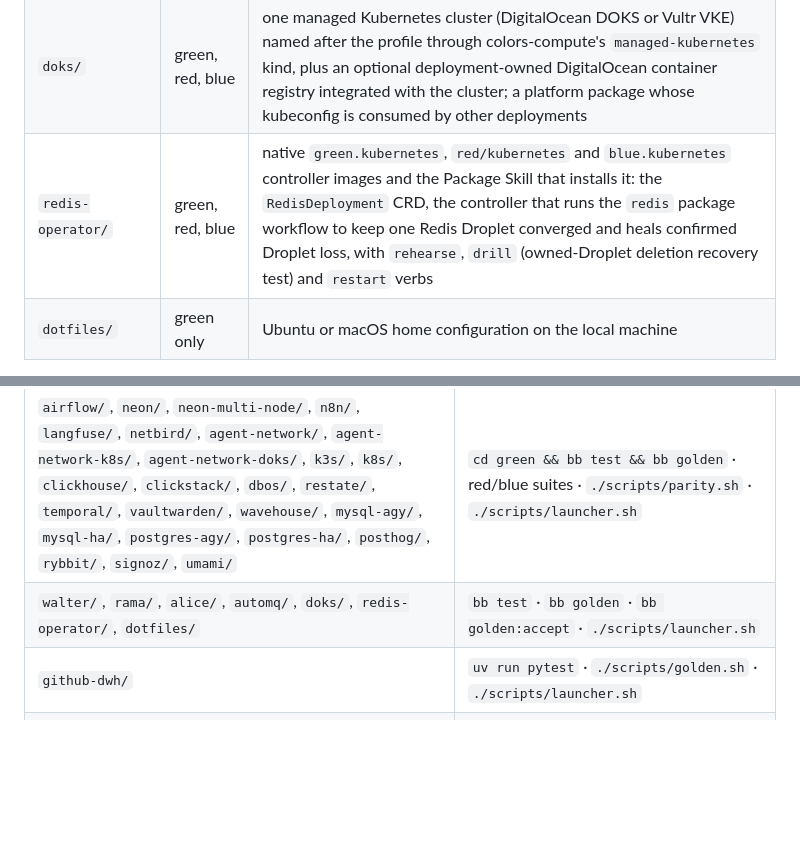
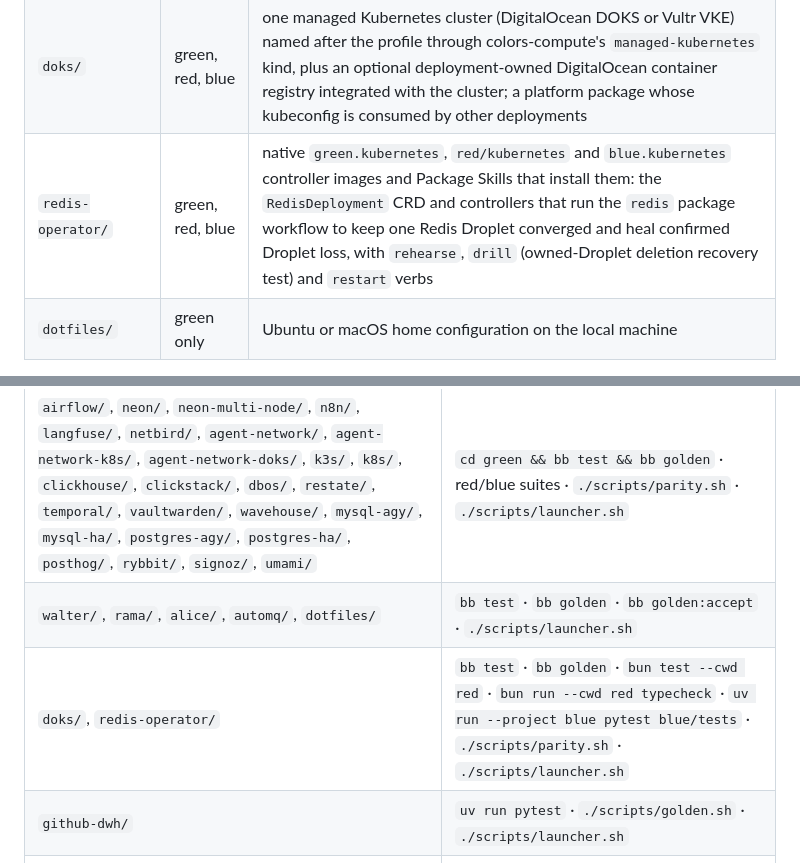
Before and after one commit to getcolors/workspace, a Markdown page: AGENTS.md, 2 parts joined by grey strips. Rendered like a GitHub page; blank space fills up the shorter version.

Commit message:
Record completed Kubernetes ports and live deployment handoff

```diff
--- a/AGENTS.md
+++ b/AGENTS.md
@@ -134,7 +134,7 @@ engine namespace (`:green/exit` → `"red/exit"` → `"blue/exit"`).
 | `signoz/` | green, red, blue | one single-node SigNoz observability stack on Vultr or DigitalOcean: ClickHouse/Keeper, a Postgres metastore, the SigNoz app, and the OTel collector behind Caddy |
 | `umami/` | green, red, blue | one single-node Umami web analytics service with colocated PostgreSQL on DigitalOcean |
 | `doks/` | green, red, blue | one managed Kubernetes cluster (DigitalOcean DOKS or Vultr VKE) named after the profile through colors-compute's `managed-kubernetes` kind, plus an optional deployment-owned DigitalOcean container registry integrated with the cluster; a platform package whose kubeconfig is consumed by other deployments |
-| `redis-operator/` | green, red, blue | native `green.kubernetes`, `red/kubernetes` and `blue.kubernetes` controller images and the Package Skill that installs it: the `RedisDeployment` CRD, the controller that runs the `redis` package workflow to keep one Redis Droplet converged and heals confirmed Droplet loss, with `rehearse`, `drill` (owned-Droplet deletion recovery test) and `restart` verbs |
+| `redis-operator/` | green, red, blue | native `green.kubernetes`, `red/kubernetes` and `blue.kubernetes` controller images and Package Skills that install them: the `RedisDeployment` CRD and controllers that run the `redis` package workflow to keep one Redis Droplet converged and heal confirmed Droplet loss, with `rehearse`, `drill` (owned-Droplet deletion recovery test) and `restart` verbs |
 | `dotfiles/` | green only | Ubuntu or macOS home configuration on the local machine |
 
 `dotfiles/` is the one package that provisions no infrastructure: it renders a
@@ -259,7 +259,8 @@ Each repo, from its own directory:
 | `blue/` | `uv sync && uv run pytest` (one test: `-k <name>`) |
 | `once/` | per-colour suites, then `./scripts/parity.sh` and `./scripts/launcher.sh` |
 | `airflow/`, `neon/`, `neon-multi-node/`, `n8n/`, `langfuse/`, `netbird/`, `agent-network/`, `agent-network-k8s/`, `agent-network-doks/`, `k3s/`, `k8s/`, `clickhouse/`, `clickstack/`, `dbos/`, `restate/`, `temporal/`, `vaultwarden/`, `wavehouse/`, `mysql-agy/`, `mysql-ha/`, `postgres-agy/`, `postgres-ha/`, `posthog/`, `rybbit/`, `signoz/`, `umami/` | `cd green && bb test && bb golden` · red/blue suites · `./scripts/parity.sh` · `./scripts/launcher.sh` |
-| `walter/`, `rama/`, `alice/`, `automq/`, `doks/`, `redis-operator/`, `dotfiles/` | `bb test` · `bb golden` · `bb golden:accept` · `./scripts/launcher.sh` |
+| `walter/`, `rama/`, `alice/`, `automq/`, `dotfiles/` | `bb test` · `bb golden` · `bb golden:accept` · `./scripts/launcher.sh` |
+| `doks/`, `redis-operator/` | `bb test` · `bb golden` · `bun test --cwd red` · `bun run --cwd red typecheck` · `uv run --project blue pytest blue/tests` · `./scripts/parity.sh` · `./scripts/launcher.sh` |
 | `github-dwh/` | `uv run pytest` · `./scripts/golden.sh` · `./scripts/launcher.sh` |
 | `redis/` | `cd green && bb test && bb golden && bb syntax` · `cd red && bun test` · `cd blue && uv run pytest` · `./scripts/parity.sh` · `./scripts/launcher.sh` |
 | `colors-website/` | `pnpm typecheck` · `pnpm build` · `pnpm dev` |
```
Also changed, not shown: kubernetes-ports-handoff.md (added, +75 -0 lines).
